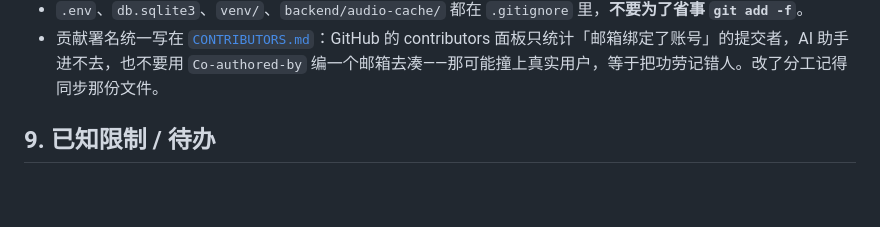
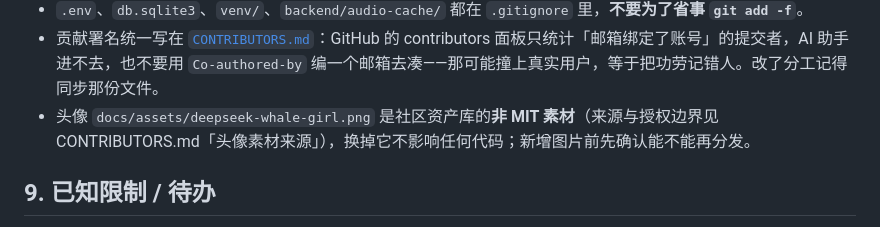
Before and after one commit to pridelizihao/english-vocabulary-web, a Markdown page: AGENTS.md, the part around the change. GitHub-like rendering; blank space fills up the shorter version.

```diff
--- a/AGENTS.md
+++ b/AGENTS.md
@@ -224,6 +224,7 @@ npm run build       # vite build，产物在 frontend/dist（已入库：部署
 - 公开仓库意味着 README 里的一切都会公开：现在只有生产 IP（`47.117.171.160`）这一处，加内容前想一下能不能公开。
 - `.env`、`db.sqlite3`、`venv/`、`backend/audio-cache/` 都在 `.gitignore` 里，**不要为了省事 `git add -f`**。
 - 贡献署名统一写在 [`CONTRIBUTORS.md`](CONTRIBUTORS.md)：GitHub 的 contributors 面板只统计「邮箱绑定了账号」的提交者，AI 助手进不去，也不要用 `Co-authored-by` 编一个邮箱去凑——那可能撞上真实用户，等于把功劳记错人。改了分工记得同步那份文件。
+- 头像 `docs/assets/deepseek-whale-girl.png` 是社区资产库的**非 MIT 素材**（来源与授权边界见 CONTRIBUTORS.md「头像素材来源」），换掉它不影响任何代码；新增图片前先确认能不能再分发。
 
 ## 9. 已知限制 / 待办
 
```
Also changed, not shown: CONTRIBUTORS.md (+10 -2 lines), README.md (+2 -2 lines), docs/assets/deepseek-whale-girl.png (added), 1 other file.
